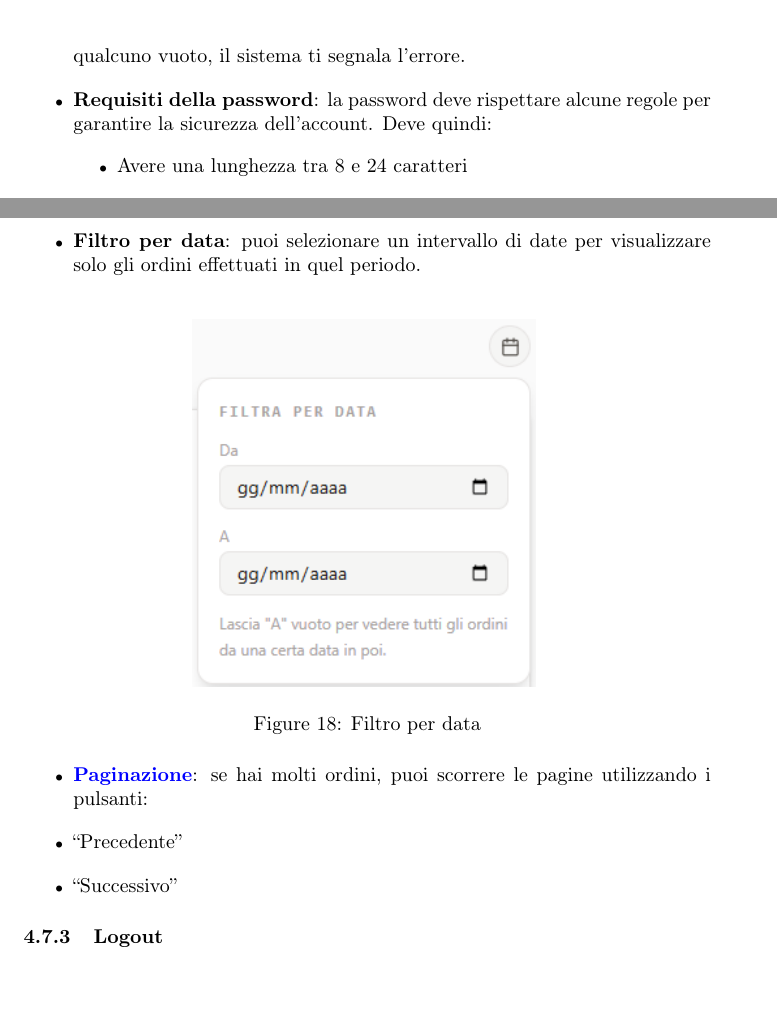
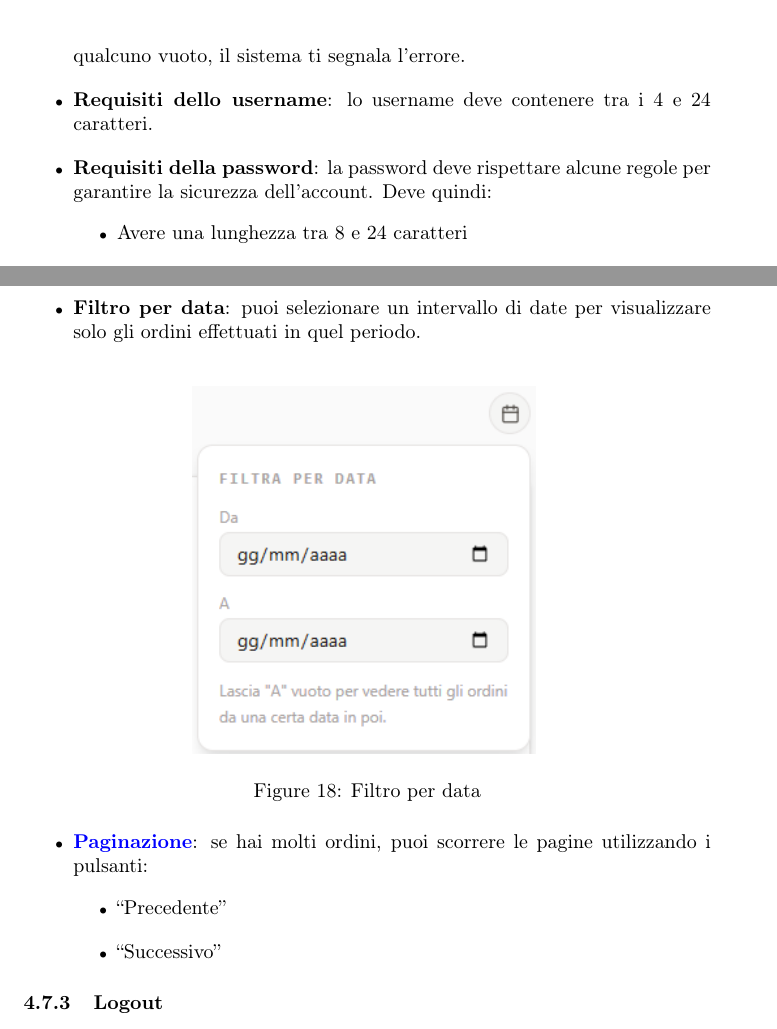
Before and after one commit to NullPointersGroup/Documentazione, a LaTeX document (src/PB/Documenti Esterni/Manuale Utente/Manuale_Utente.tex, which reads src/PB/Documenti Esterni/Manuale Utente/content/utilizzo/autenticazione_registrazione.tex, src/PB/Documenti Esterni/Manuale Utente/content/utilizzo/utente.tex): two parts of pages 19 and 32 of 40, joined at a grey line, cut so that both start at the same text, the shorter picture padded with empty space. Compiled offline with pdfLaTeX.

Commit message:
correzioni minori

```diff
--- a/src/PB/Documenti Esterni/Manuale Utente/content/utilizzo/autenticazione_registrazione.tex
+++ b/src/PB/Documenti Esterni/Manuale Utente/content/utilizzo/autenticazione_registrazione.tex
@@ -122,6 +122,10 @@ Se qualcosa non va, viene mostrato un messaggio che ti aiuta a capire cosa corre
 \end{itemize}
 
 \begin{itemize}[itemsep=5pt, parsep=5pt, label=$\scriptstyle\bullet$]
+	\item \textbf{Requisiti dello username}: lo username deve contenere tra i 4 e 24 caratteri.
+\end{itemize}
+
+\begin{itemize}[itemsep=5pt, parsep=5pt, label=$\scriptstyle\bullet$]
 	\item \textbf{Requisiti della password}: la password deve rispettare alcune regole per garantire la sicurezza dell'account. Deve quindi:
 	\begin{itemize}[itemsep=5pt, parsep=5pt, label=$\scriptstyle\bullet$]
 		\item Avere una lunghezza tra 8 e 24 caratteri
--- a/src/PB/Documenti Esterni/Manuale Utente/content/utilizzo/utente.tex
+++ b/src/PB/Documenti Esterni/Manuale Utente/content/utilizzo/utente.tex
@@ -108,10 +108,10 @@ Per aiutarti a trovare pi\`u facilmente gli ordini, sono disponibili alcune funz
 
 \begin{itemize}[itemsep=5pt, parsep=5pt, label=$\scriptstyle\bullet$]
 	\item \textbf{\hyperlink{glossario:paginazione}{Paginazione}}: se hai molti ordini, puoi scorrere le pagine utilizzando i pulsanti:
-\end{itemize}
-\begin{itemize}[itemsep=5pt, parsep=5pt, label=$\scriptstyle\bullet$]
-	\item \vr{Precedente}
-	\item \vr{Successivo}
+	\begin{itemize}[itemsep=5pt, parsep=5pt, label=$\scriptstyle\bullet$]
+		\item \vr{Precedente}
+		\item \vr{Successivo}
+	\end{itemize}
 \end{itemize}
 
 \subsubsection{Logout}
```
